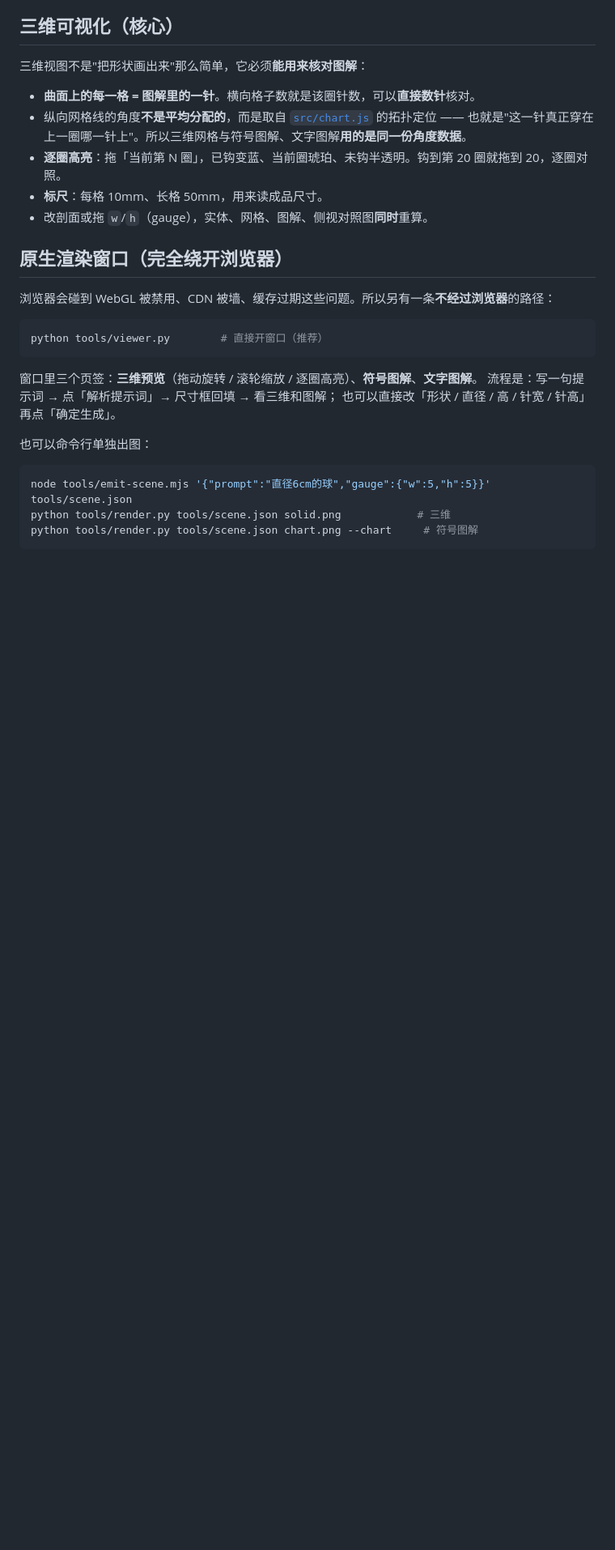
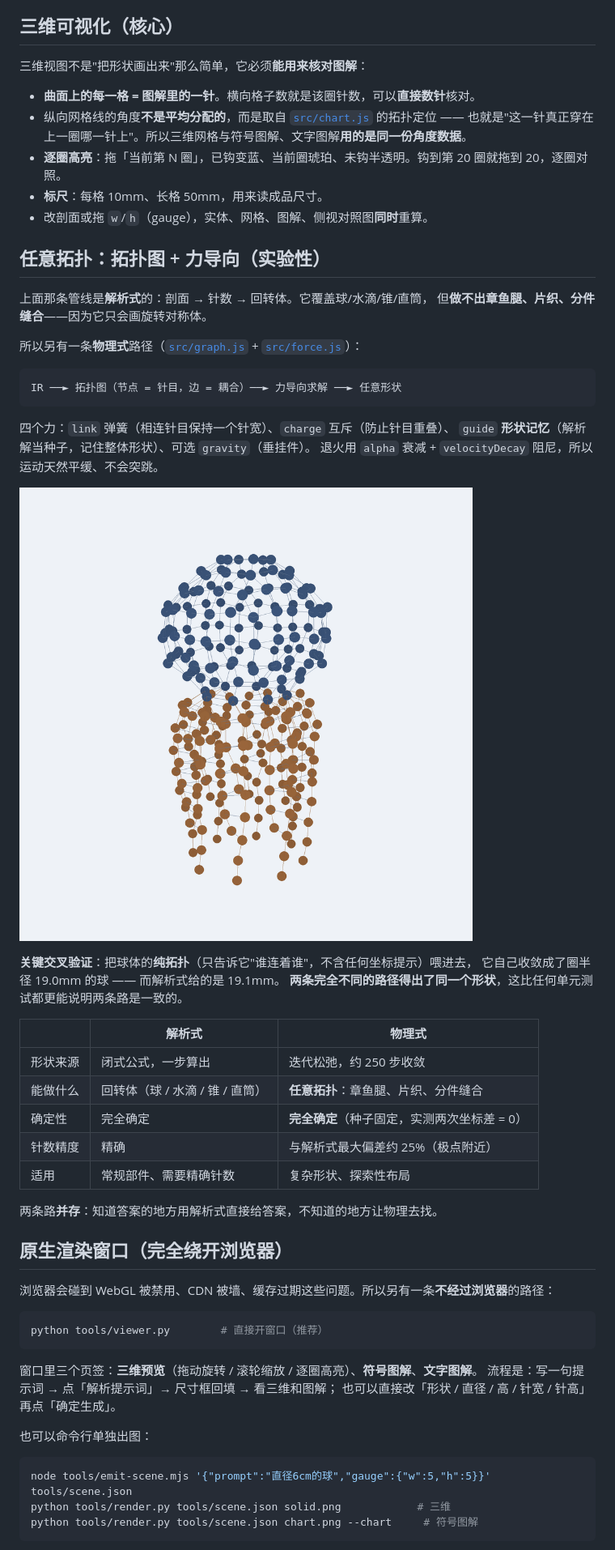
Before and after one commit to maidoufud-netizen/amigurumi-studio, a Markdown page: README.md, the part around the change. Shown at 81% size. Drawn GitHub-style; pictures changed too: docs/assets/preview-octopus.png (added); blank space fills up the shorter version.

Commit message:
feat(force): 拓扑图 + 力导向 —— 任意拓扑布局（章鱼球头+8触手），与解析式交叉验证一致；118 项测试

````diff
--- a/README.md
+++ b/README.md
@@ -39,6 +39,37 @@
 - **逐圈高亮**：拖「当前第 N 圈」，已钩变蓝、当前圈琥珀、未钩半透明。钩到第 20 圈就拖到 20，逐圈对照。
 - **标尺**：每格 10mm、长格 50mm，用来读成品尺寸。
 - 改剖面或拖 `w`/`h`（gauge），实体、网格、图解、侧视对照图**同时**重算。
+
+## 任意拓扑：拓扑图 + 力导向（实验性）
+
+上面那条管线是**解析式**的：剖面 → 针数 → 回转体。它覆盖球/水滴/锥/直筒，
+但**做不出章鱼腿、片织、分件缝合**——因为它只会画旋转对称体。
+
+所以另有一条**物理式**路径（[`src/graph.js`](src/graph.js) + [`src/force.js`](src/force.js)）：
+
+```
+IR ──► 拓扑图（节点 = 针目，边 = 耦合）──► 力导向求解 ──► 任意形状
+```
+
+四个力：`link` 弹簧（相连针目保持一个针宽）、`charge` 互斥（防止针目重叠）、
+`guide` **形状记忆**（解析解当种子，记住整体形状）、可选 `gravity`（垂挂件）。
+退火用 `alpha` 衰减 + `velocityDecay` 阻尼，所以运动天然平缓、不会突跳。
+
+![章鱼：解析式做不出来的拓扑](docs/assets/preview-octopus.png)
+
+**关键交叉验证**：把球体的**纯拓扑**（只告诉它"谁连着谁"，不含任何坐标提示）喂进去，
+它自己收敛成了圈半径 19.0mm 的球 —— 而解析式给的是 19.1mm。
+**两条完全不同的路径得出了同一个形状**，这比任何单元测试都更能说明两条路是一致的。
+
+| | 解析式 | 物理式 |
+|---|---|---|
+| 形状来源 | 闭式公式，一步算出 | 迭代松弛，约 250 步收敛 |
+| 能做什么 | 回转体（球 / 水滴 / 锥 / 直筒） | **任意拓扑**：章鱼腿、片织、分件缝合 |
+| 确定性 | 完全确定 | **完全确定**（种子固定，实测两次坐标差 = 0） |
+| 针数精度 | 精确 | 与解析式最大偏差约 25%（极点附近） |
+| 适用 | 常规部件、需要精确针数 | 复杂形状、探索性布局 |
+
+两条路**并存**：知道答案的地方用解析式直接给答案，不知道的地方让物理去找。
 
 ## 原生渲染窗口（完全绕开浏览器）
 
````
Also changed, not shown: tools/octopus.png (added), 7 other files.
